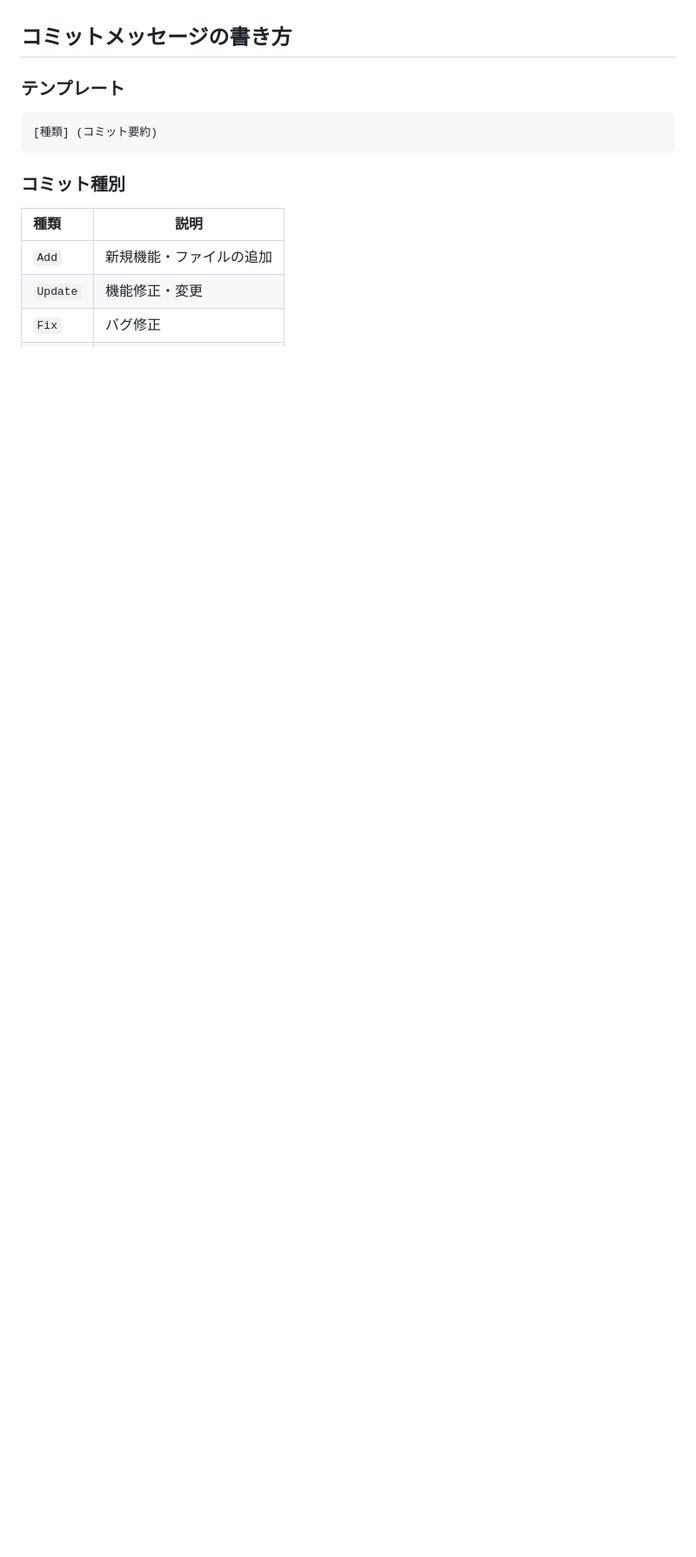
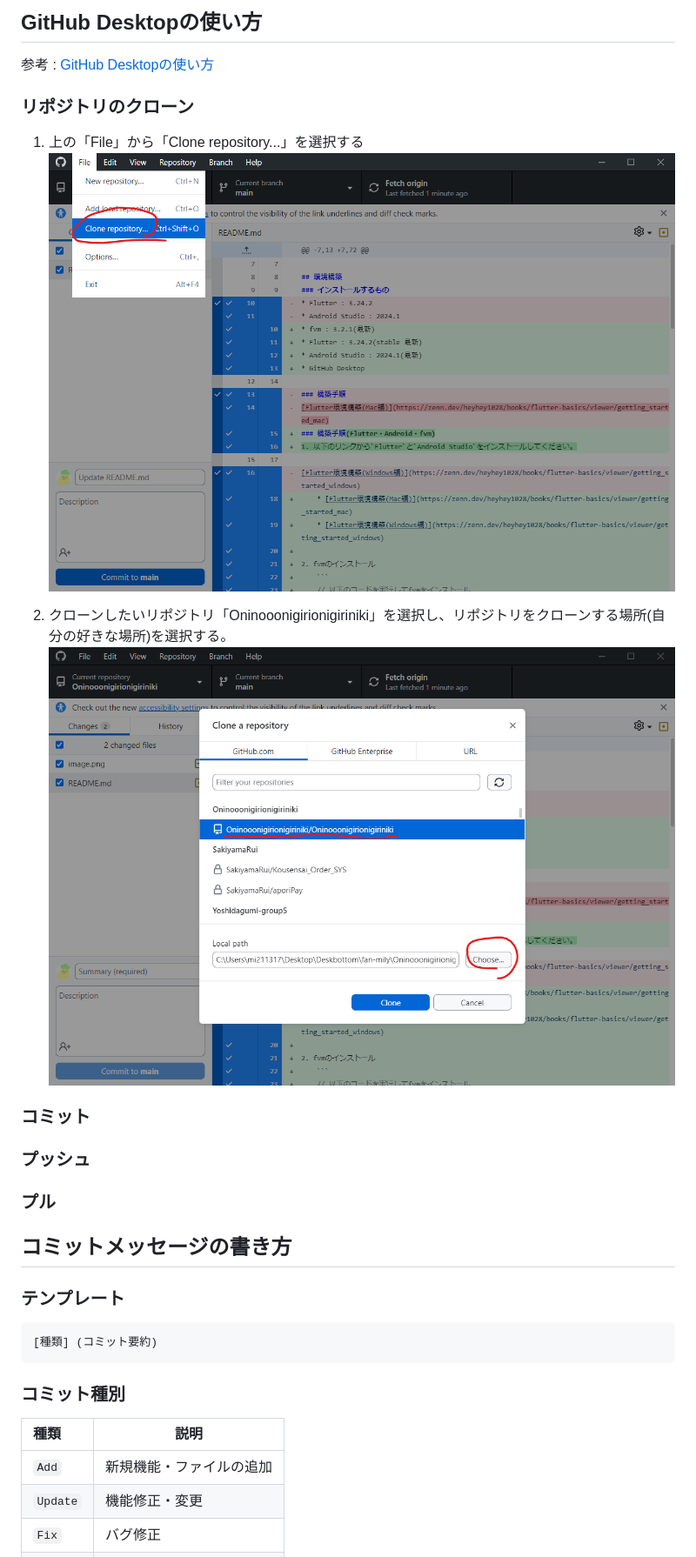
Before and after one commit to Oninooonigirionigiriniki/Oninooonigirionigiriniki, a Markdown page: README.md, the part around the change printed below. Shown: that part at 87% size. Rendered like a GitHub page; pictures changed too: image-1.png (added), image.png (added); blank space fills up the shorter version.

Commit message:
[Docs] README.mdの追加
インストールするものの変更、構築手順の変更、GitHub Desktopの使い方の追加

```diff
--- a/README.md
+++ b/README.md
@@ -17,3 +70,18 @@
+## GitHub Desktopの使い方
+参考 : [GitHub Desktopの使い方](https://www.kagoya.jp/howto/it-glossary/develop/githubdesktop/)
+
+### リポジトリのクローン
+1. 上の「File」から「Clone repository...」を選択する
+    <img hegith="300" src="image.png">
+
+2. クローンしたいリポジトリ「Oninooonigirionigiriniki」を選択し、リポジトリをクローンする場所(自分の好きな場所)を選択する。
+    <img heigth="300" src="image-1.png">
+
+### コミット
+
+### プッシュ
+
+### プル
 
 ## コミットメッセージの書き方
 ### テンプレート
```
Also changed, not shown: other parts of README.md (+62 -5 lines).
